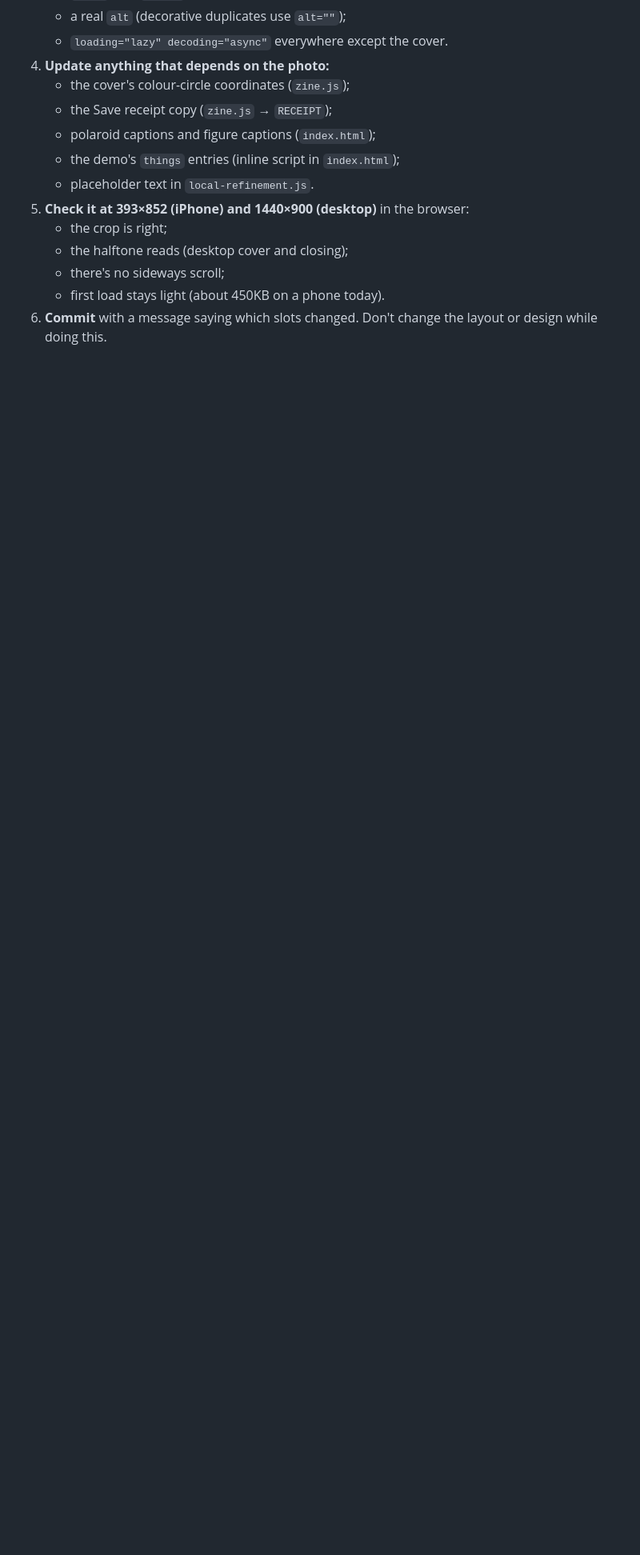
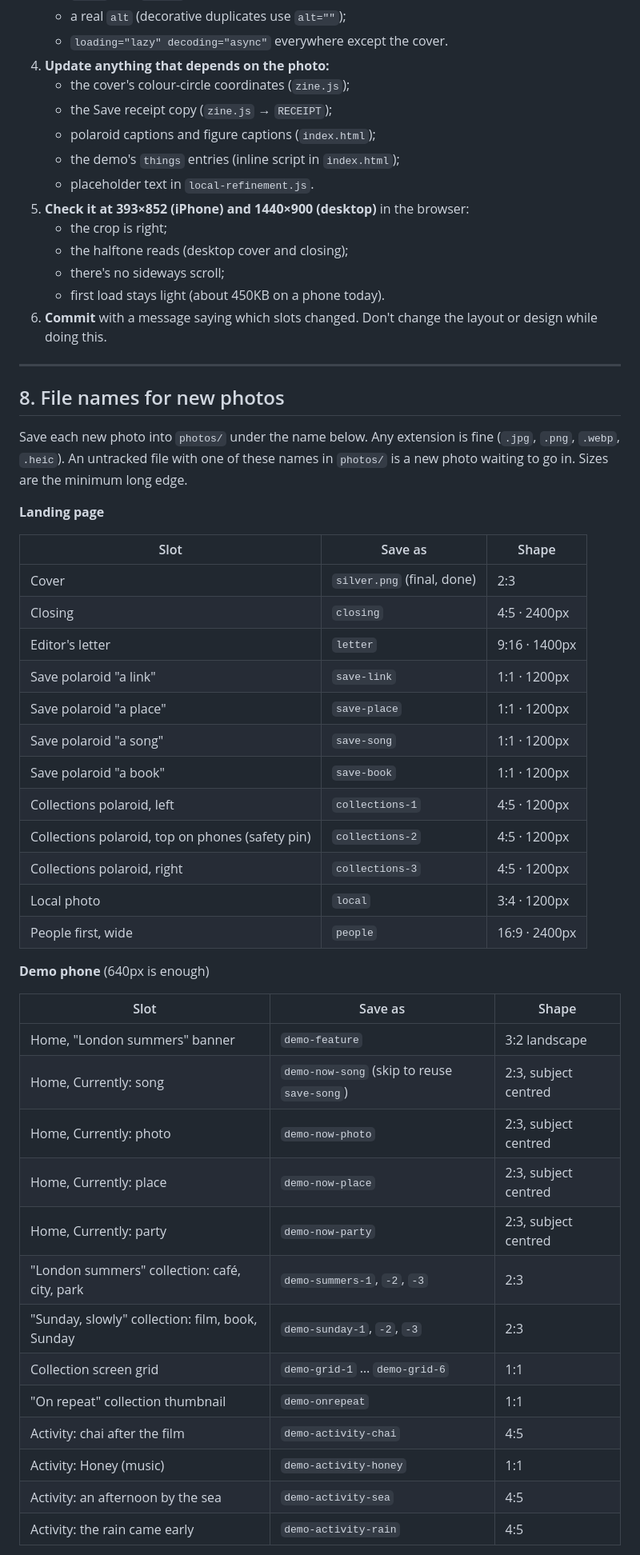
Before and after one commit to crcl-ai/web-cercle, a Markdown page: handoff/01-images.md, the part around one of its changes. Shown at 80% size. Drawn GitHub-style; blank space fills up the shorter version.

Commit message:
Handoff: standard file names for every new photo slot
Co-Authored-By: Claude Opus 5.5 <noreply@anthropic.com>

```diff
--- a/handoff/01-images.md
+++ b/handoff/01-images.md
@@ -221,3 +221,45 @@ Specific risks:
    - there's no sideways scroll;
    - first load stays light (about 450KB on a phone today).
 6. **Commit** with a message saying which slots changed. Don't change the layout or design while doing this.
+
+---
+
+## 8. File names for new photos
+
+Save each new photo into `photos/` under the name below. Any extension is fine (`.jpg`, `.png`, `.webp`, `.heic`). An untracked file with one of these names in `photos/` is a new photo waiting to go in. Sizes are the minimum long edge.
+
+**Landing page**
+
+| Slot | Save as | Shape |
+|---|---|---|
+| Cover | `silver.png` (final, done) | 2:3 |
+| Closing | `closing` | 4:5 · 2400px |
+| Editor's letter | `letter` | 9:16 · 1400px |
+| Save polaroid "a link" | `save-link` | 1:1 · 1200px |
+| Save polaroid "a place" | `save-place` | 1:1 · 1200px |
+| Save polaroid "a song" | `save-song` | 1:1 · 1200px |
+| Save polaroid "a book" | `save-book` | 1:1 · 1200px |
+| Collections polaroid, left | `collections-1` | 4:5 · 1200px |
+| Collections polaroid, top on phones (safety pin) | `collections-2` | 4:5 · 1200px |
+| Collections polaroid, right | `collections-3` | 4:5 · 1200px |
+| Local photo | `local` | 3:4 · 1200px |
+| People first, wide | `people` | 16:9 · 2400px |
+
+**Demo phone** (640px is enough)
+
+| Slot | Save as | Shape |
+|---|---|---|
+| Home, "London summers" banner | `demo-feature` | 3:2 landscape |
+| Home, Currently: song | `demo-now-song` (skip to reuse `save-song`) | 2:3, subject centred |
+| Home, Currently: photo | `demo-now-photo` | 2:3, subject centred |
+| Home, Currently: place | `demo-now-place` | 2:3, subject centred |
+| Home, Currently: party | `demo-now-party` | 2:3, subject centred |
+| "London summers" collection: café, city, park | `demo-summers-1`, `-2`, `-3` | 2:3 |
+| "Sunday, slowly" collection: film, book, Sunday | `demo-sunday-1`, `-2`, `-3` | 2:3 |
+| Collection screen grid | `demo-grid-1` … `demo-grid-6` | 1:1 |
+| "On repeat" collection thumbnail | `demo-onrepeat` | 1:1 |
+| Activity: chai after the film | `demo-activity-chai` | 4:5 |
+| Activity: Honey (music) | `demo-activity-honey` | 1:1 |
+| Activity: an afternoon by the sea | `demo-activity-sea` | 4:5 |
+| Activity: the rain came early | `demo-activity-rain` | 4:5 |
+
```
Also changed, not shown: other parts of handoff/01-images.md (+18 -0 lines).
